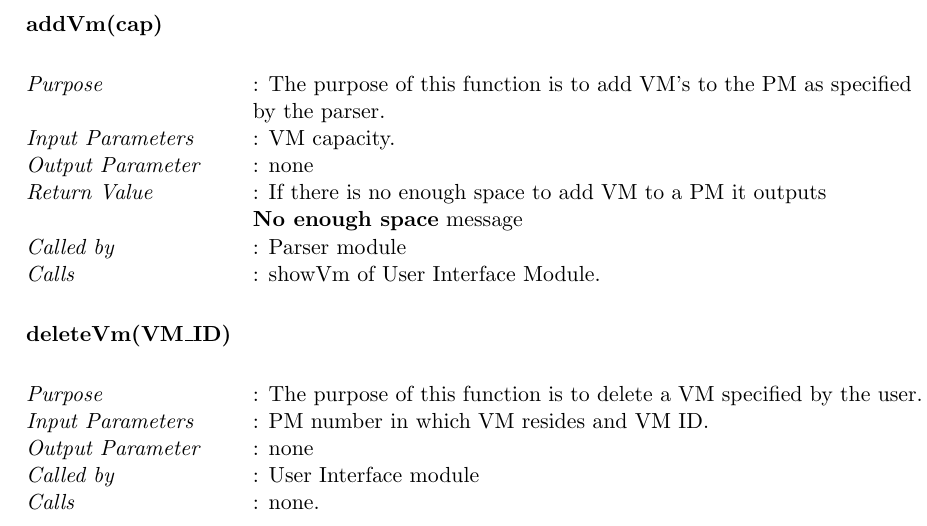
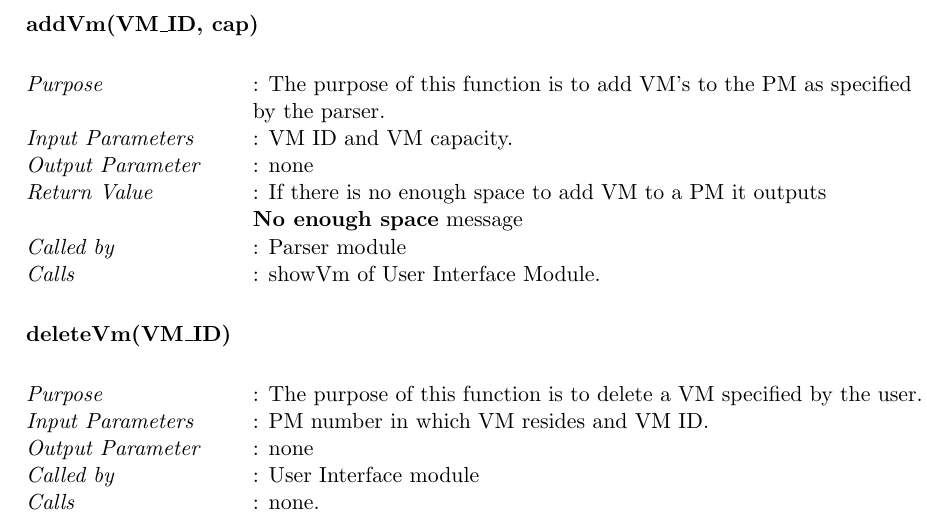
Before and after one commit to codersam88/docse, a LaTeX document (hld/13MCMT01_55_49_hld.tex): part of page 7 of 7, cut at the place of the change. The pictures show the PDF file hld/13MCMT01_55_49_hld.pdf that the author committed with the source.

Commit message:
changes in previous done

```diff
--- a/hld/13MCMT01_55_49_hld.tex
+++ b/hld/13MCMT01_55_49_hld.tex
@@ -169,12 +169,12 @@ The operations of this module include creating a PM, adding VM's to it, calculat
   \textit{Calls} \> : showPm of User Interface Module.
 \end{tabbing}
 \pagebreak
-\textbf{addVm(cap)}
+\textbf{addVm(VM\textunderscore ID, cap)}
 
 \begin{tabbing}
 \hspace*{4cm}\=  \kill
  \textit{Purpose} \> : The purpose of this function is to add VM's to the PM as specified\\ \> by the parser.\\
-  \textit{Input Parameters} \> : VM capacity. \\
+  \textit{Input Parameters} \> : VM ID and VM capacity. \\
   \textit{Output Parameter} \> : none \\
   \textit{Return Value} \> : If there is no enough space to add VM to a PM it outputs \\ \>\textbf{No enough space} message\\
   \textit{Called by} \> : Parser module \\
```
Also changed, not shown: hld/13MCMT01_49_55.tex (+1 -1 lines), srs/13mcmt01_55_49_srs.tex (+1 -0 lines), hld/13MCMT01_49_55.pdf, hld/13MCMT01_55_49_hld.pdf, hld/images/dfd.jpg (deleted), hld/images/dfd.jpg.png (deleted), hld/images/intrfc.jpg, srs/13mcmt01_55_49_srs.pdf, hld/13MCMT01_55_49_hld.tex (2 more changed lines), 4 other files.
